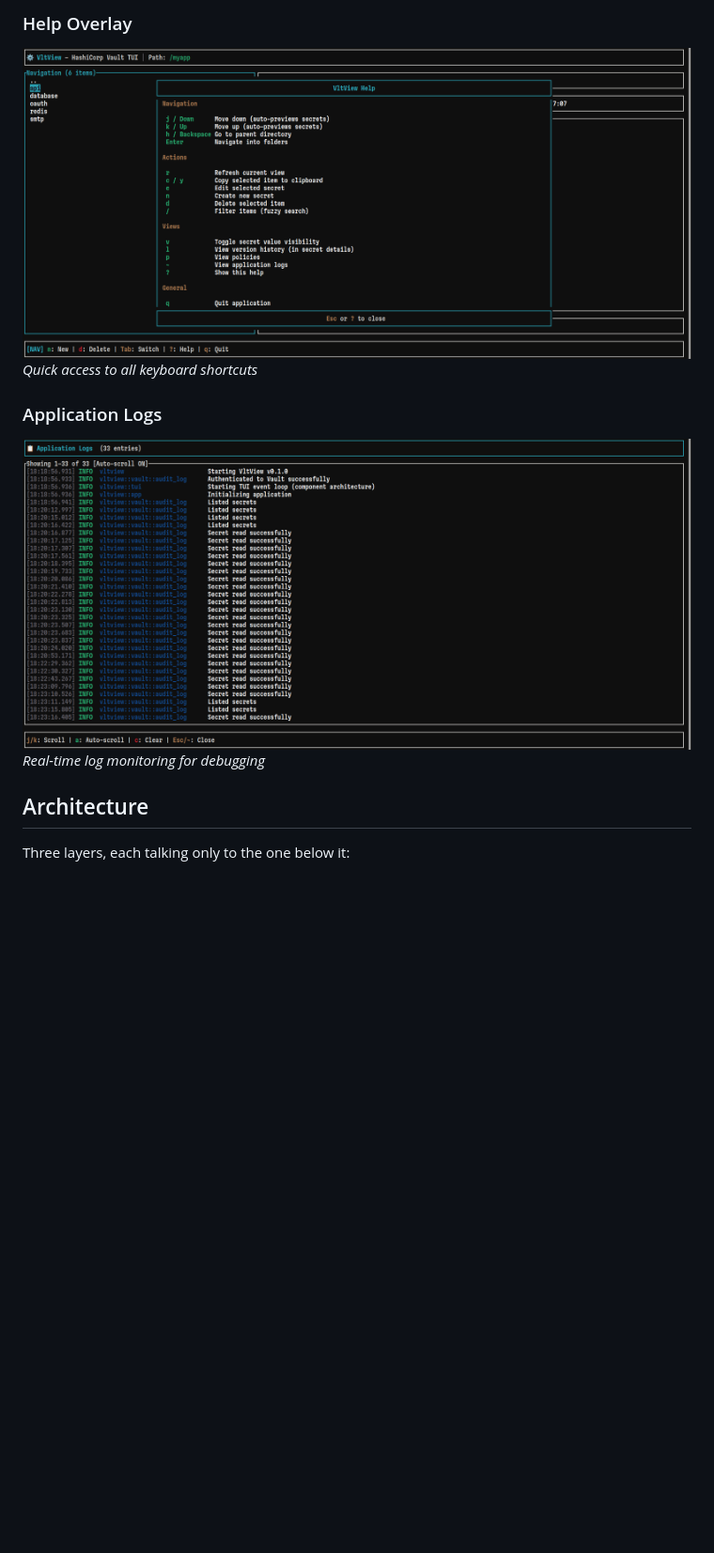
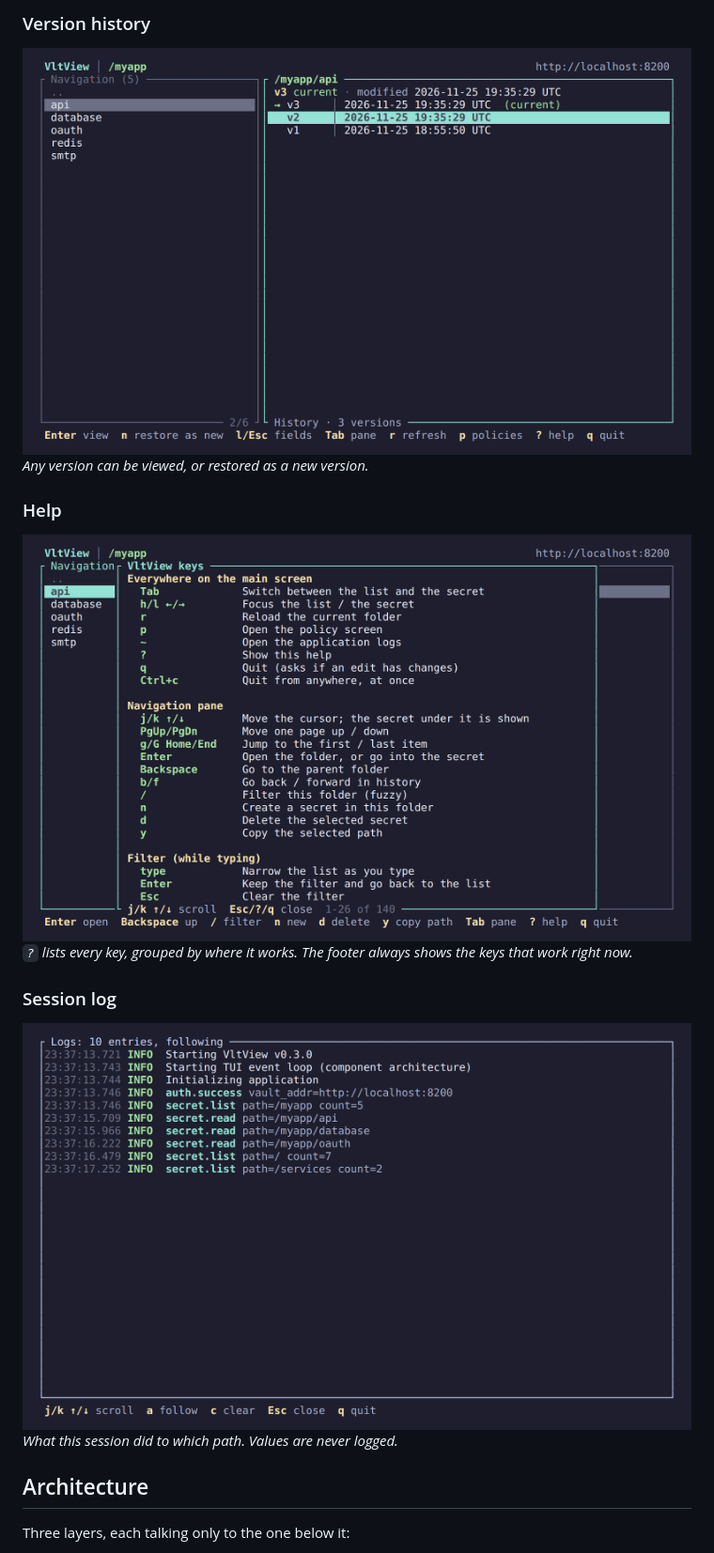
Before and after one commit to zhilinstas/vltview, a Markdown page: README.md, the part around one of its changes. Shown at 94% size. GitHub-like rendering; pictures changed too: screenshots/4.png, screenshots/5.png, screenshots/6.png; blank space fills up the shorter version.

```diff
--- a/README.md
+++ b/README.md
@@ -42,11 +41,15 @@ fresh read from Vault, and each read appears in Vault's own audit log.
 
-### Help Overlay
-![Help Overlay](screenshots/5.png)
-*Quick access to all keyboard shortcuts*
+### Version history
+![The version history of a secret](screenshots/4.png)
+*Any version can be viewed, or restored as a new version.*
 
-### Application Logs
-![Application Logs](screenshots/6.png)
-*Real-time log monitoring for debugging*
+### Help
+![The help overlay](screenshots/5.png)
+*`?` lists every key, grouped by where it works. The footer always shows the keys that work right now.*
+
+### Session log
+![The log screen](screenshots/6.png)
+*What this session did to which path. Values are never logged.*
 
 ## Architecture
 
```
Also changed, not shown: other parts of README.md (+11 -12 lines), RELEASE_PLAN.md (+2 -2 lines), screenshots/1.png, screenshots/2.png, screenshots/3.png.
